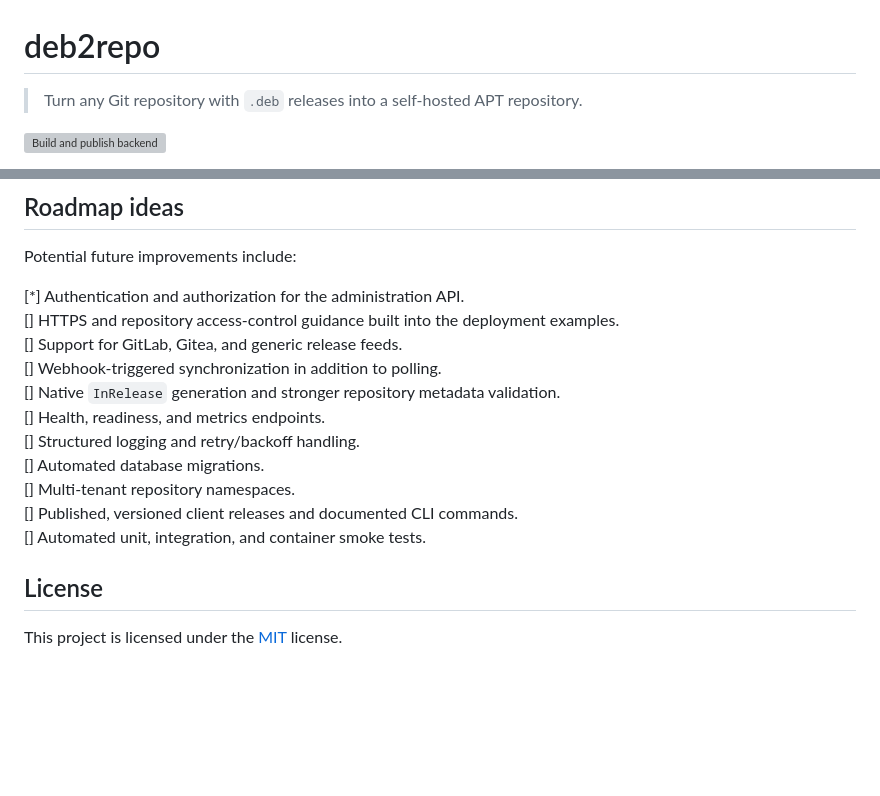
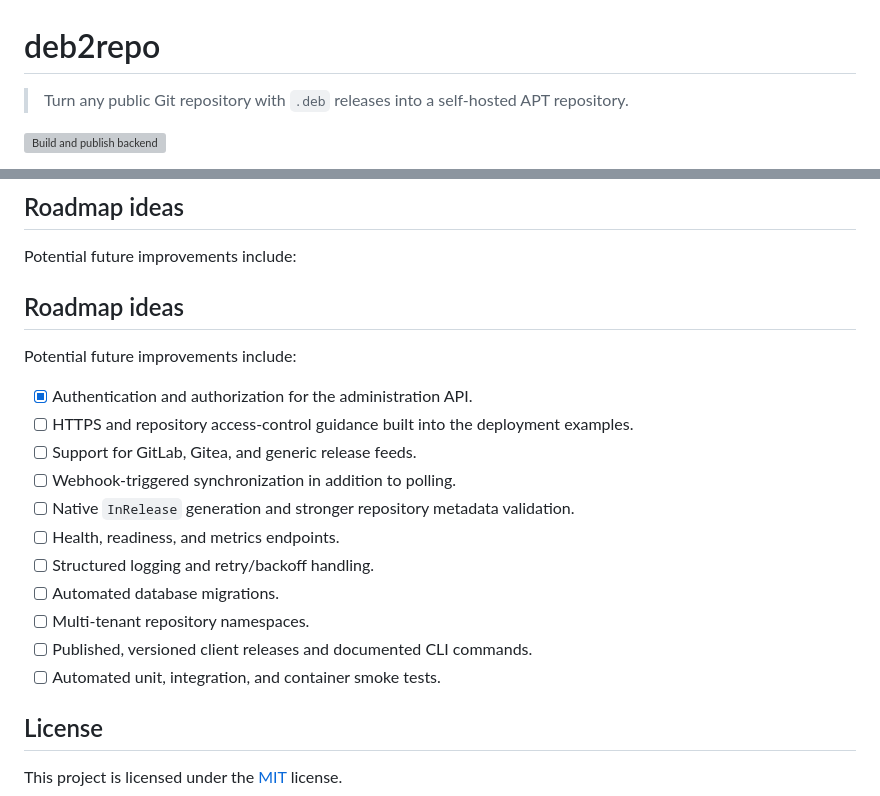
Before and after one commit to Brozi/deb2repo, a Markdown page: README.md, 2 parts joined by grey strips. Drawn GitHub-style; blank space fills up the shorter version; grey boxes are pictures that could not be loaded.

```diff
--- a/README.md
+++ b/README.md
@@ -1,6 +1,6 @@
 # deb2repo
 
-> Turn any Git repository with `.deb` releases into a self-hosted APT repository.
+> Turn any public Git repository with `.deb` releases into a self-hosted APT repository.
 
 [![Build and publish backend](https://github.com/Brozi/deb2repo/actions/workflows/deploy.yml/badge.svg)](https://github.com/Brozi/deb2repo/actions/workflows/deploy.yml)
 
@@ -593,17 +593,21 @@ Please use GitHub Issues for bug reports and feature requests. Include relevant
 
 Potential future improvements include:
 
-[*] Authentication and authorization for the administration API.
-[] HTTPS and repository access-control guidance built into the deployment examples.
-[] Support for GitLab, Gitea, and generic release feeds.
-[] Webhook-triggered synchronization in addition to polling.
-[] Native `InRelease` generation and stronger repository metadata validation.
-[] Health, readiness, and metrics endpoints.
-[] Structured logging and retry/backoff handling.
-[] Automated database migrations.
-[] Multi-tenant repository namespaces.
-[] Published, versioned client releases and documented CLI commands.
-[] Automated unit, integration, and container smoke tests.
+## Roadmap ideas
+
+Potential future improvements include:
+
+- [x] Authentication and authorization for the administration API.
+- [ ] HTTPS and repository access-control guidance built into the deployment examples.
+- [ ] Support for GitLab, Gitea, and generic release feeds.
+- [ ] Webhook-triggered synchronization in addition to polling.
+- [ ] Native `InRelease` generation and stronger repository metadata validation.
+- [ ] Health, readiness, and metrics endpoints.
+- [ ] Structured logging and retry/backoff handling.
+- [ ] Automated database migrations.
+- [ ] Multi-tenant repository namespaces.
+- [ ] Published, versioned client releases and documented CLI commands.
+- [ ] Automated unit, integration, and container smoke tests.
 
 ## License
 
```
